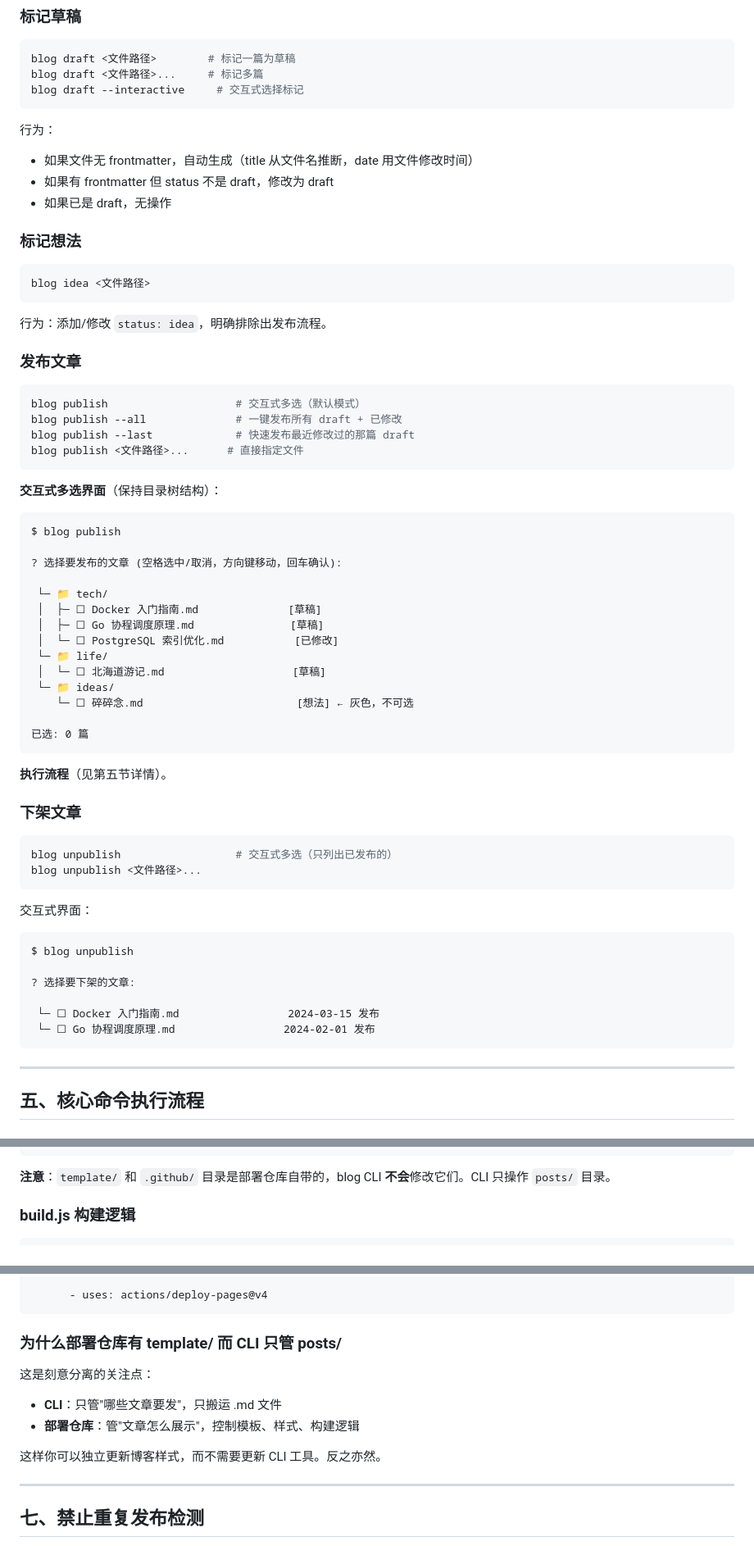
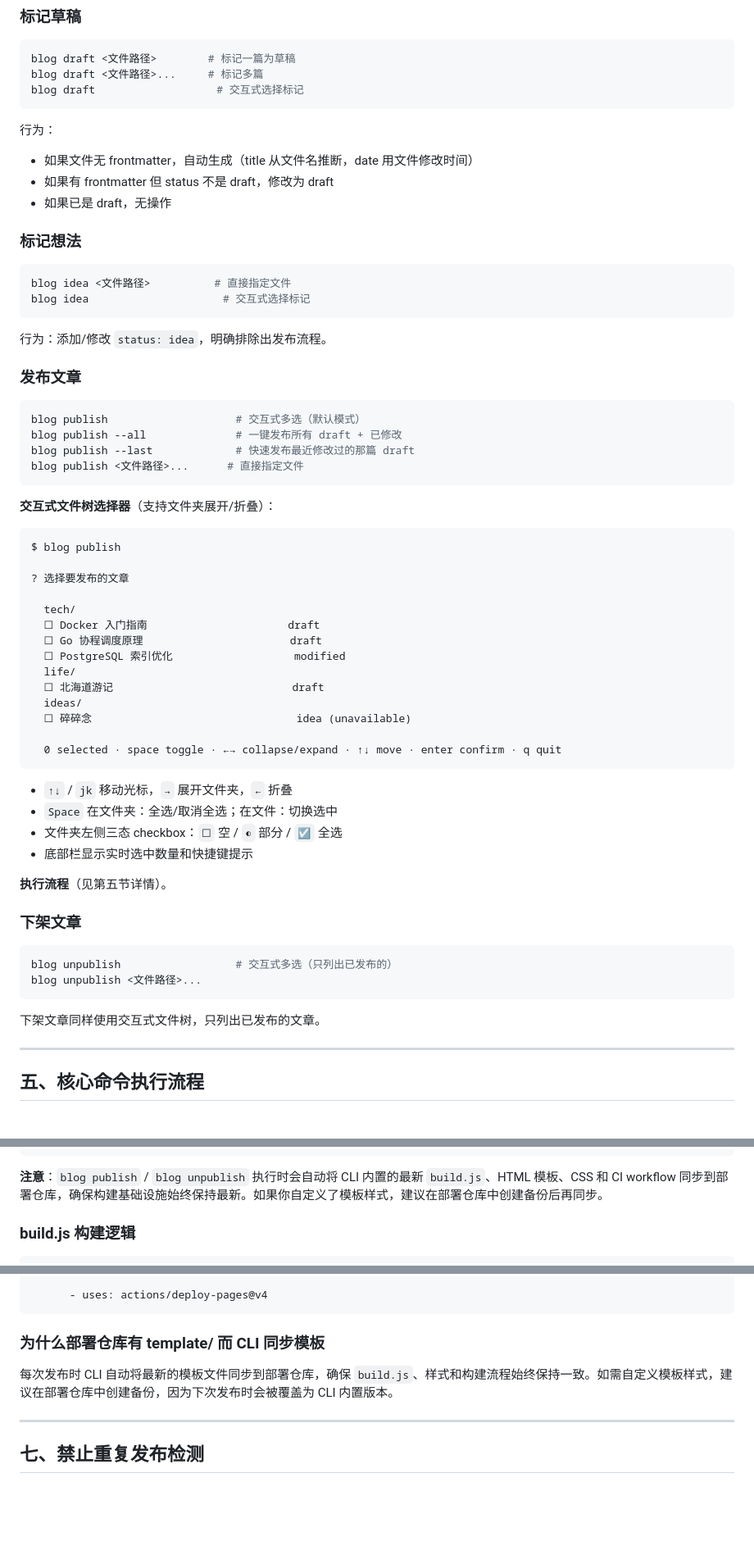
Before and after one commit to yamsfeer/blog-deploy, a Markdown page: README.md, 3 parts joined by grey strips. Shown at 82% size. Drawn GitHub-style; blank space fills up the shorter version.

````diff
--- a/README.md
+++ b/README.md
@@ -161,7 +161,7 @@ blog list --idea         # 只看想法
 ```bash
 blog draft <文件路径>        # 标记一篇为草稿
 blog draft <文件路径>...     # 标记多篇
-blog draft --interactive     # 交互式选择标记
+blog draft                   # 交互式选择标记
 ```
 
 行为：
@@ -172,7 +172,8 @@ blog draft --interactive     # 交互式选择标记
 ### 标记想法
 
 ```bash
-blog idea <文件路径>
+blog idea <文件路径>          # 直接指定文件
+blog idea                     # 交互式选择标记
 ```
 
 行为：添加/修改 `status: idea`，明确排除出发布流程。
@@ -186,24 +187,29 @@ blog publish --last             # 快速发布最近修改过的那篇 draft
 blog publish <文件路径>...      # 直接指定文件
 ```
 
-**交互式多选界面**（保持目录树结构）：
+**交互式文件树选择器**（支持文件夹展开/折叠）：
 
 ```
 $ blog publish
 
-? 选择要发布的文章 (空格选中/取消，方向键移动，回车确认):
+? 选择要发布的文章
 
- └─ 📁 tech/
- │  ├─ ☐ Docker 入门指南.md              [草稿]
- │  ├─ ☐ Go 协程调度原理.md               [草稿]
- │  └─ ☐ PostgreSQL 索引优化.md           [已修改]
- └─ 📁 life/
- │  └─ ☐ 北海道游记.md                    [草稿]
- └─ 📁 ideas/
-    └─ ☐ 碎碎念.md                        [想法] ← 灰色，不可选
+  tech/
+  ☐ Docker 入门指南                      draft
+  ☐ Go 协程调度原理                       draft
+  ☐ PostgreSQL 索引优化                   modified
+  life/
+  ☐ 北海道游记                            draft
+  ideas/
+  ☐ 碎碎念                                idea (unavailable)
 
-已选: 0 篇
+  0 selected · space toggle · ←→ collapse/expand · ↑↓ move · enter confirm · q quit
 ```
+
+- `↑↓` / `jk` 移动光标，`→` 展开文件夹，`←` 折叠
+- `Space` 在文件夹：全选/取消全选；在文件：切换选中
+- 文件夹左侧三态 checkbox：`☐` 空 / `◐` 部分 / `☑` 全选
+- 底部栏显示实时选中数量和快捷键提示
 
 **执行流程**（见第五节详情）。
 
@@ -214,15 +220,7 @@ blog unpublish                  # 交互式多选（只列出已发布的）
 blog unpublish <文件路径>...
 ```
 
-交互式界面：
-```
-$ blog unpublish
-
-? 选择要下架的文章:
-
- └─ ☐ Docker 入门指南.md                 2024-03-15 发布
- └─ ☐ Go 协程调度原理.md                 2024-02-01 发布
-```
+下架文章同样使用交互式文件树，只列出已发布的文章。
 
 ---
 
@@ -375,7 +374,7 @@ blog-deploy-repo/
         └── deploy.yml            # GitHub Actions 部署配置
 ```
 
-**注意**：`template/` 和 `.github/` 目录是部署仓库自带的，blog CLI **不会**修改它们。CLI 只操作 `posts/` 目录。
+**注意**：`blog publish` / `blog unpublish` 执行时会自动将 CLI 内置的最新 `build.js`、HTML 模板、CSS 和 CI workflow 同步到部署仓库，确保构建基础设施始终保持最新。如果你自定义了模板样式，建议在部署仓库中创建备份后再同步。
 
 ### build.js 构建逻辑
 
@@ -435,14 +434,9 @@ jobs:
       - uses: actions/deploy-pages@v4
 ```
 
-### 为什么部署仓库有 template/ 而 CLI 只管 posts/
+### 为什么部署仓库有 template/ 而 CLI 同步模板
 
-这是刻意分离的关注点：
-
-- **CLI**：只管"哪些文章要发"，只搬运 .md 文件
-- **部署仓库**：管"文章怎么展示"，控制模板、样式、构建逻辑
-
-这样你可以独立更新博客样式，而不需要更新 CLI 工具。反之亦然。
+每次发布时 CLI 自动将最新的模板文件同步到部署仓库，确保 `build.js`、样式和构建流程始终保持一致。如需自定义模板样式，建议在部署仓库中创建备份，因为下次发布时会被覆盖为 CLI 内置版本。
 
 ---
 
````
Also changed, not shown: other parts of README.md (+24 -10 lines), how-it-works.md (+13 -6 lines).
